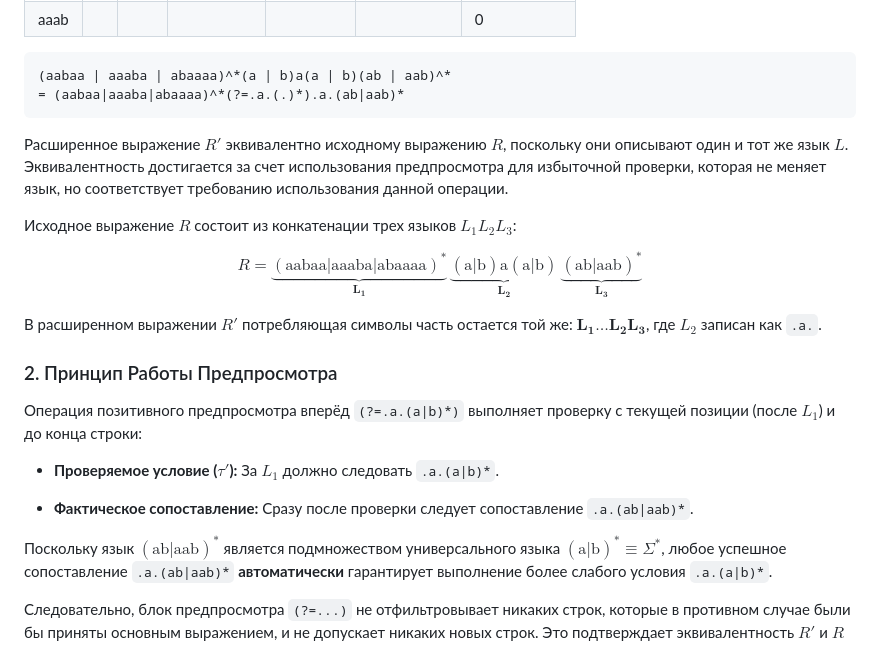
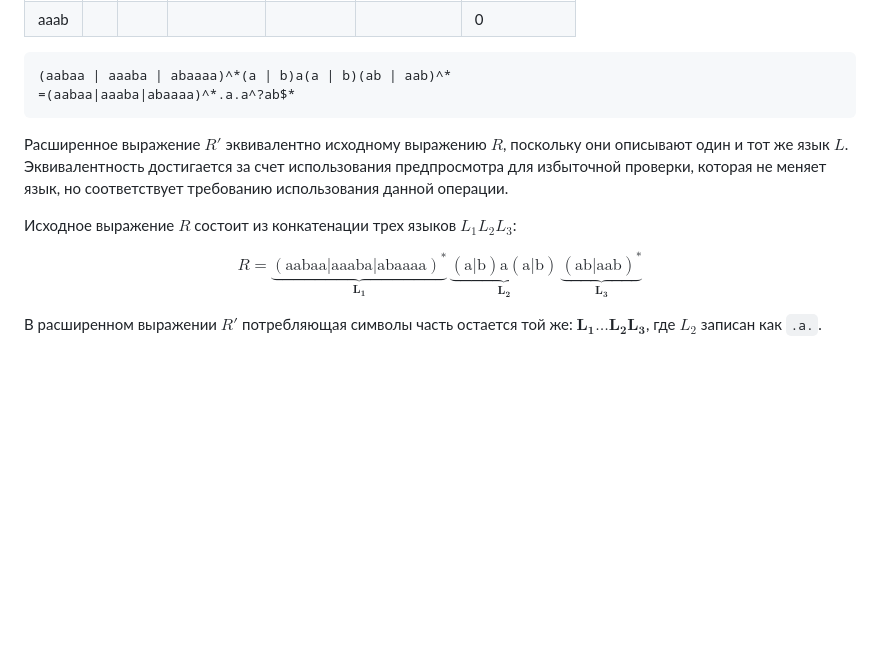
Before and after one commit to emolit/tfl, a Markdown page: README.md, the part around the change. GitHub-like rendering; blank space fills up the shorter version.

Commit message:
Remove explanation of positive lookahead operation
Removed section on positive lookahead operation and its principles.

````diff
--- a/README.md
+++ b/README.md
@@ -125,7 +125,7 @@ digraph FiniteAutomaton {
 
 ```text
 (aabaa | aaaba | abaaaa)^*(a | b)a(a | b)(ab | aab)^*
-= (aabaa|aaaba|abaaaa)^*(?=.a.(.)*).a.(ab|aab)*
+=(aabaa|aaaba|abaaaa)^*.a.a^?ab$*
 ```
 
 Расширенное выражение $R'$ эквивалентно исходному выражению $R$, поскольку они описывают один и тот же язык $L$. Эквивалентность достигается за счет использования предпросмотра для избыточной проверки, которая не меняет язык, но соответствует требованию использования данной операции.
@@ -140,16 +140,3 @@ R =
 $$
 
 В расширенном выражении $R'$ потребляющая символы часть остается той же: $\mathbf{L_1} \dots \mathbf{L_2} \mathbf{L_3}$, где $L_2$ записан как `.a.`.
-
-### 2. Принцип Работы Предпросмотра
-
-Операция позитивного предпросмотра вперёд `(?=.a.(a|b)*)` выполняет проверку с текущей позиции (после $L_1$) и до конца строки:
-
-- **Проверяемое условие ($\tau'$):** За $L_1$ должно следовать `.a.(a|b)*`.
-
-- **Фактическое сопоставление:** Сразу после проверки следует сопоставление `.a.(ab|aab)*`.
-
-
-Поскольку язык $(\text{ab}|\text{aab})^{\ast}$ является подмножеством универсального языка $(\text{a}|\text{b})^{\ast} \equiv \Sigma^{\ast}$, любое успешное сопоставление `.a.(ab|aab)*` **автоматически** гарантирует выполнение более слабого условия `.a.(a|b)*`.
-
-Следовательно, блок предпросмотра `(?=...)` не отфильтровывает никаких строк, которые в противном случае были бы приняты основным выражением, и не допускает никаких новых строк. Это подтверждает эквивалентность $R'$ и $R$
````
